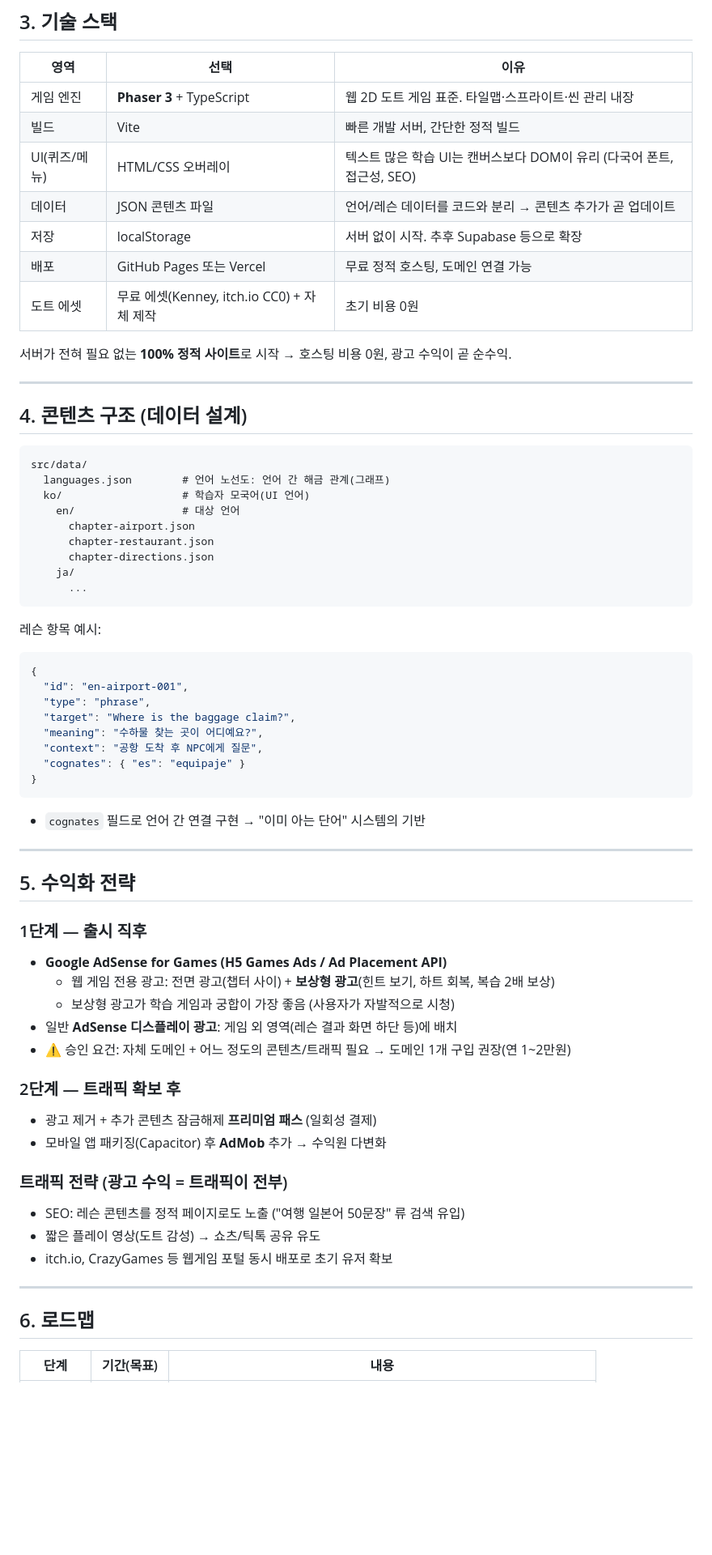
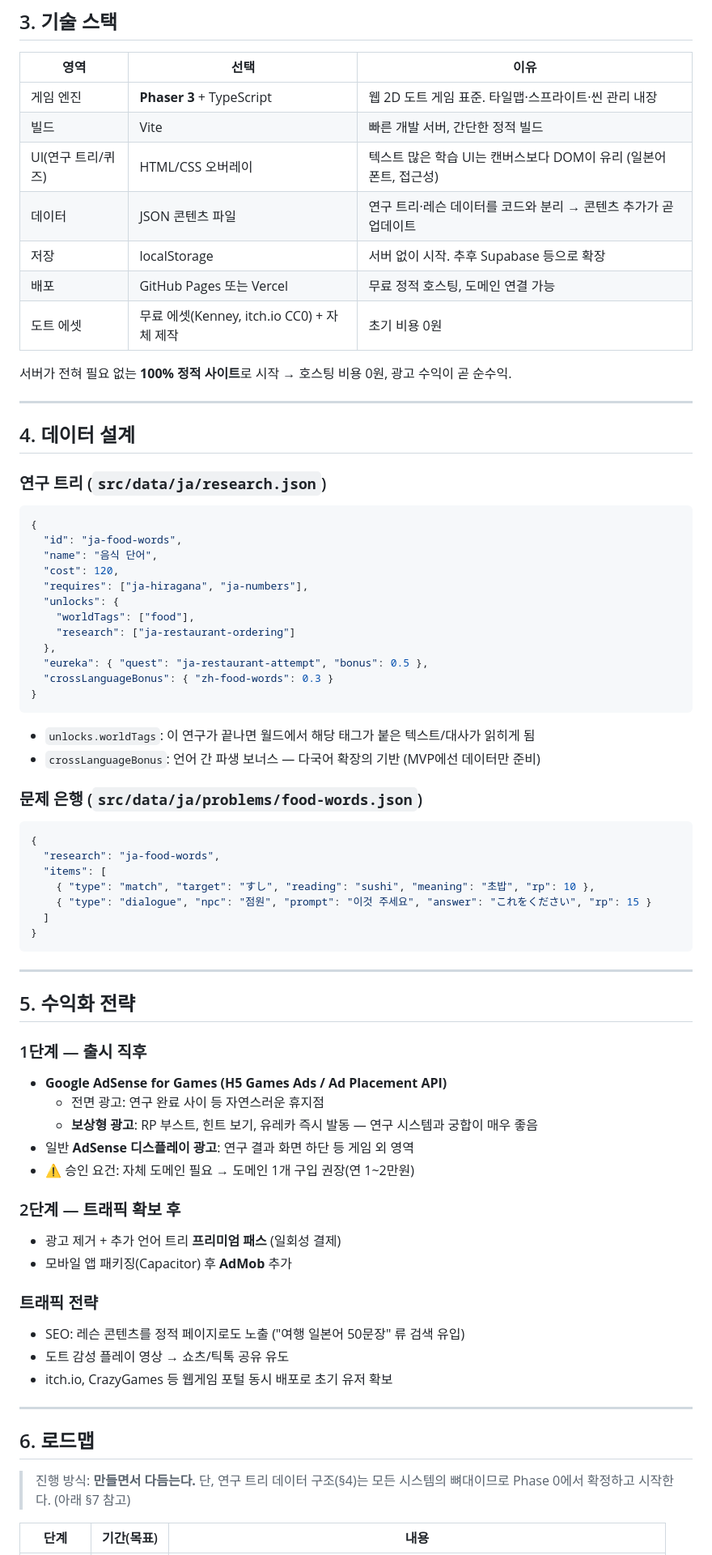
Before and after one commit to nonexpertchassi-creator/Lang-game, a Markdown page: PLAN.md, the part around one of its changes. Shown at 81% size. Rendered like a GitHub page; blank space fills up the shorter version.

````diff
--- a/PLAN.md
+++ b/PLAN.md
@@ -58,8 +79,8 @@
 |---|---|---|
 | 게임 엔진 | **Phaser 3** + TypeScript | 웹 2D 도트 게임 표준. 타일맵·스프라이트·씬 관리 내장 |
 | 빌드 | Vite | 빠른 개발 서버, 간단한 정적 빌드 |
-| UI(퀴즈/메뉴) | HTML/CSS 오버레이 | 텍스트 많은 학습 UI는 캔버스보다 DOM이 유리 (다국어 폰트, 접근성, SEO) |
-| 데이터 | JSON 콘텐츠 파일 | 언어/레슨 데이터를 코드와 분리 → 콘텐츠 추가가 곧 업데이트 |
+| UI(연구 트리/퀴즈) | HTML/CSS 오버레이 | 텍스트 많은 학습 UI는 캔버스보다 DOM이 유리 (일본어 폰트, 접근성) |
+| 데이터 | JSON 콘텐츠 파일 | 연구 트리·레슨 데이터를 코드와 분리 → 콘텐츠 추가가 곧 업데이트 |
 | 저장 | localStorage | 서버 없이 시작. 추후 Supabase 등으로 확장 |
 | 배포 | GitHub Pages 또는 Vercel | 무료 정적 호스팅, 도메인 연결 가능 |
 | 도트 에셋 | 무료 에셋(Kenney, itch.io CC0) + 자체 제작 | 초기 비용 0원 |
@@ -68,32 +89,36 @@
 
 ---
 
-## 4. 콘텐츠 구조 (데이터 설계)
+## 4. 데이터 설계
 
-```
-src/data/
-  languages.json        # 언어 노선도: 언어 간 해금 관계(그래프)
-  ko/                   # 학습자 모국어(UI 언어)
-    en/                 # 대상 언어
-      chapter-airport.json
-      chapter-restaurant.json
-      chapter-directions.json
-    ja/
-      ...
-```
-
-레슨 항목 예시:
+### 연구 트리 (`src/data/ja/research.json`)
 ```json
 {
-  "id": "en-airport-001",
-  "type": "phrase",
-  "target": "Where is the baggage claim?",
-  "meaning": "수하물 찾는 곳이 어디예요?",
-  "context": "공항 도착 후 NPC에게 질문",
-  "cognates": { "es": "equipaje" }
+  "id": "ja-food-words",
+  "name": "음식 단어",
+  "cost": 120,
+  "requires": ["ja-hiragana", "ja-numbers"],
+  "unlocks": {
+    "worldTags": ["food"],
+    "research": ["ja-restaurant-ordering"]
+  },
+  "eureka": { "quest": "ja-restaurant-attempt", "bonus": 0.5 },
+  "crossLanguageBonus": { "zh-food-words": 0.3 }
 }
 ```
-- `cognates` 필드로 언어 간 연결 구현 → "이미 아는 단어" 시스템의 기반
+- `unlocks.worldTags`: 이 연구가 끝나면 월드에서 해당 태그가 붙은 텍스트/대사가 읽히게 됨
+- `crossLanguageBonus`: 언어 간 파생 보너스 — 다국어 확장의 기반 (MVP에선 데이터만 준비)
+
+### 문제 은행 (`src/data/ja/problems/food-words.json`)
+```json
+{
+  "research": "ja-food-words",
+  "items": [
+    { "type": "match", "target": "すし", "reading": "sushi", "meaning": "초밥", "rp": 10 },
+    { "type": "dialogue", "npc": "점원", "prompt": "이것 주세요", "answer": "これをください", "rp": 15 }
+  ]
+}
+```
 
 ---
 
@@ -101,23 +126,26 @@ src/data/
 
 ### 1단계 — 출시 직후
 - **Google AdSense for Games (H5 Games Ads / Ad Placement API)**
-  - 웹 게임 전용 광고: 전면 광고(챕터 사이) + **보상형 광고**(힌트 보기, 하트 회복, 복습 2배 보상)
-  - 보상형 광고가 학습 게임과 궁합이 가장 좋음 (사용자가 자발적으로 시청)
-- 일반 **AdSense 디스플레이 광고**: 게임 외 영역(레슨 결과 화면 하단 등)에 배치
-- ⚠️ 승인 요건: 자체 도메인 + 어느 정도의 콘텐츠/트래픽 필요 → 도메인 1개 구입 권장(연 1~2만원)
+  - 전면 광고: 연구 완료 사이 등 자연스러운 휴지점
+  - **보상형 광고**: RP 부스트, 힌트 보기, 유레카 즉시 발동 — 연구 시스템과 궁합이 매우 좋음
+- 일반 **AdSense 디스플레이 광고**: 연구 결과 화면 하단 등 게임 외 영역
+- ⚠️ 승인 요건: 자체 도메인 필요 → 도메인 1개 구입 권장(연 1~2만원)
 
 ### 2단계 — 트래픽 확보 후
-- 광고 제거 + 추가 콘텐츠 잠금해제 **프리미엄 패스** (일회성 결제)
-- 모바일 앱 패키징(Capacitor) 후 **AdMob** 추가 → 수익원 다변화
+- 광고 제거 + 추가 언어 트리 **프리미엄 패스** (일회성 결제)
+- 모바일 앱 패키징(Capacitor) 후 **AdMob** 추가
 
-### 트래픽 전략 (광고 수익 = 트래픽이 전부)
+### 트래픽 전략
 - SEO: 레슨 콘텐츠를 정적 페이지로도 노출 ("여행 일본어 50문장" 류 검색 유입)
-- 짧은 플레이 영상(도트 감성) → 쇼츠/틱톡 공유 유도
+- 도트 감성 플레이 영상 → 쇼츠/틱톡 공유 유도
 - itch.io, CrazyGames 등 웹게임 포털 동시 배포로 초기 유저 확보
 
 ---
 
 ## 6. 로드맵
 
+> 진행 방식: **만들면서 다듬는다.** 단, 연구 트리 데이터 구조(§4)는 모든 시스템의 뼈대이므로
+> Phase 0에서 확정하고 시작한다. (아래 §7 참고)
+
 | 단계 | 기간(목표) | 내용 |
 |---|---|---|
````
Also changed, not shown: other parts of PLAN.md (+70 -35 lines).
